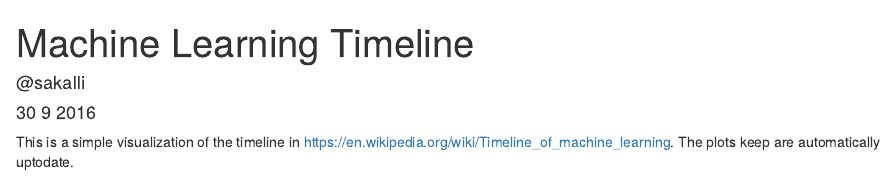
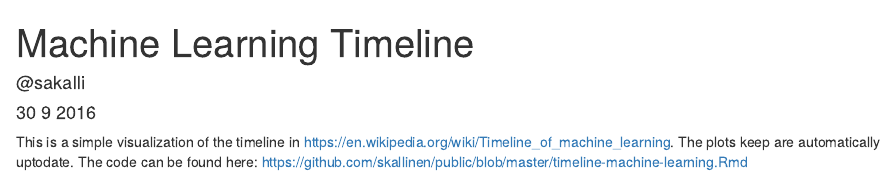
Before and after one commit to skallinen/public, an R Markdown document (timeline-machine-learning.Rmd): the page in a window 1100 px wide, from its top. Rendered offline with R 4.5, knitr and Pandoc, with nearby package versions; some code elsewhere in the file could not run offline.

Commit message:
Added Github link

````diff
--- a/timeline-machine-learning.Rmd
+++ b/timeline-machine-learning.Rmd
@@ -10,13 +10,15 @@ knitr::opts_chunk$set(echo = TRUE)
 options(width = 2000)
 ```
 
-This is a simple visualization of the timeline in <https://en.wikipedia.org/wiki/Timeline_of_machine_learning>. The plots keep are automatically uptodate.
+This is a simple visualization of the timeline in <https://en.wikipedia.org/wiki/Timeline_of_machine_learning>. The plots keep are automatically uptodate. The code can be found here: <https://github.com/skallinen/public/blob/master/timeline-machine-learning.Rmd>
 
 ```{r results='hide', message=FALSE, warning=FALSE, echo=FALSE, fig.width=6, dpi=600}
 
 library(ggrepel)
 library(dplyr)
 library(rvest)
+
+
 url <- "https://en.wikipedia.org/wiki/Timeline_of_machine_learning"
 timeline <- url %>%
   read_html() %>%
````
Also changed, not shown: timeline-machine-learning.Rmd (2 more changed lines).
